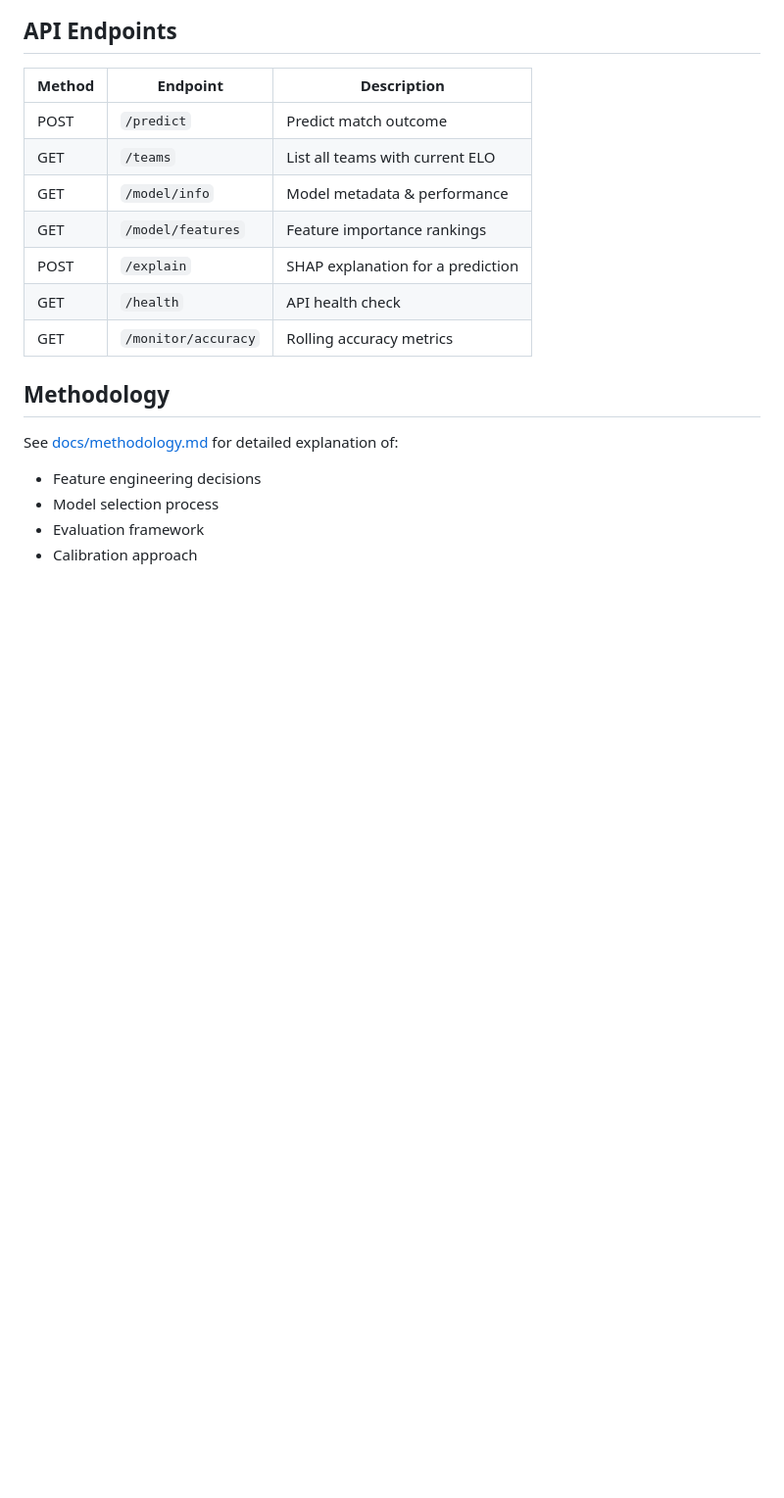
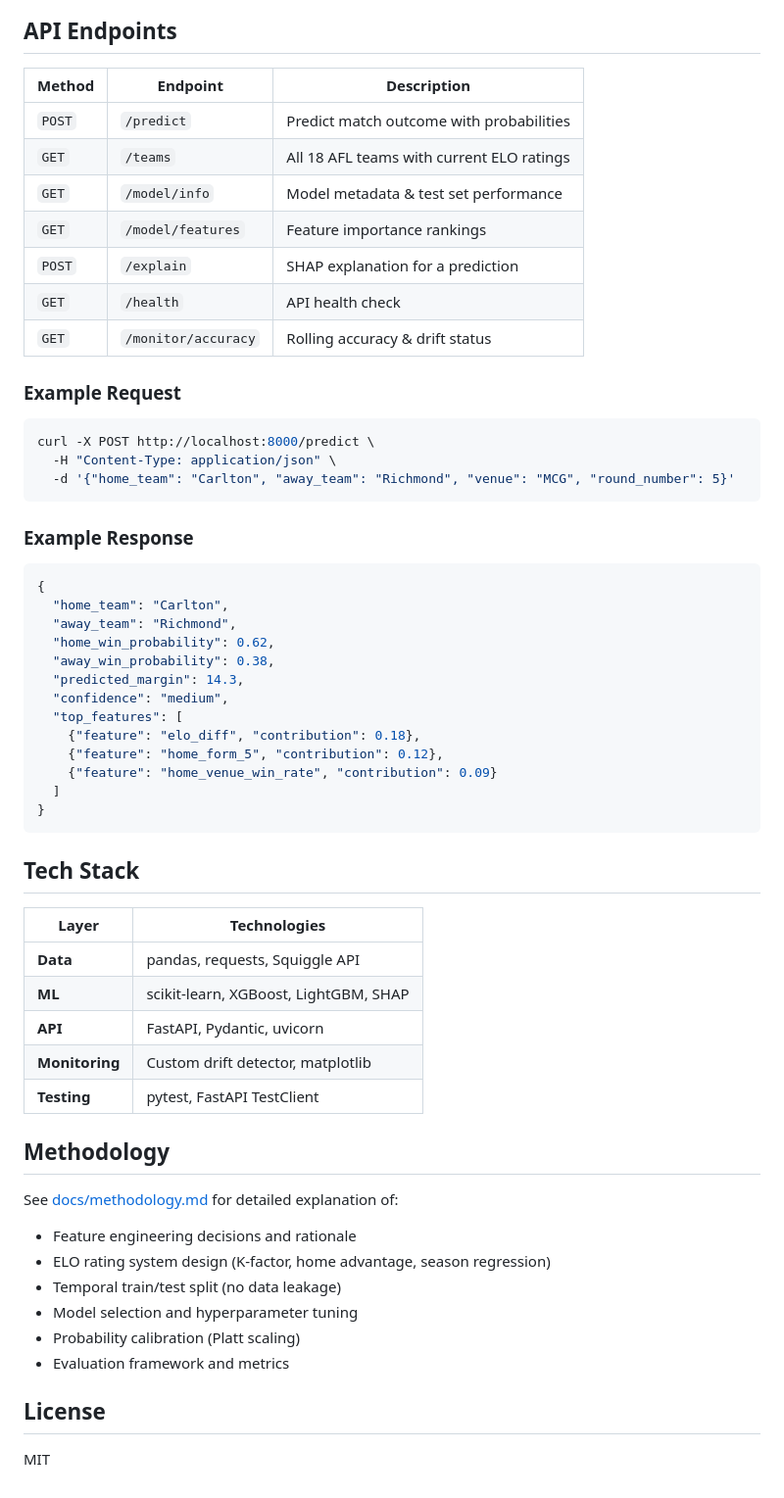
Before and after one commit to EmberZz-dev/afl-predict, a Markdown page: README.md, the part around one of its changes. Shown at 98% size. Drawn GitHub-style; blank space fills up the shorter version.

````diff
--- a/README.md
+++ b/README.md
@@ -90,18 +183,60 @@ afl-predict/
 
 | Method | Endpoint | Description |
 |--------|----------|-------------|
-| POST | `/predict` | Predict match outcome |
-| GET | `/teams` | List all teams with current ELO |
-| GET | `/model/info` | Model metadata & performance |
-| GET | `/model/features` | Feature importance rankings |
-| POST | `/explain` | SHAP explanation for a prediction |
-| GET | `/health` | API health check |
-| GET | `/monitor/accuracy` | Rolling accuracy metrics |
+| `POST` | `/predict` | Predict match outcome with probabilities |
+| `GET` | `/teams` | All 18 AFL teams with current ELO ratings |
+| `GET` | `/model/info` | Model metadata & test set performance |
+| `GET` | `/model/features` | Feature importance rankings |
+| `POST` | `/explain` | SHAP explanation for a prediction |
+| `GET` | `/health` | API health check |
+| `GET` | `/monitor/accuracy` | Rolling accuracy & drift status |
+
+### Example Request
+
+```bash
+curl -X POST http://localhost:8000/predict \
+  -H "Content-Type: application/json" \
+  -d '{"home_team": "Carlton", "away_team": "Richmond", "venue": "MCG", "round_number": 5}'
+```
+
+### Example Response
+
+```json
+{
+  "home_team": "Carlton",
+  "away_team": "Richmond",
+  "home_win_probability": 0.62,
+  "away_win_probability": 0.38,
+  "predicted_margin": 14.3,
+  "confidence": "medium",
+  "top_features": [
+    {"feature": "elo_diff", "contribution": 0.18},
+    {"feature": "home_form_5", "contribution": 0.12},
+    {"feature": "home_venue_win_rate", "contribution": 0.09}
+  ]
+}
+```
+
+## Tech Stack
+
+| Layer | Technologies |
+|-------|-------------|
+| **Data** | pandas, requests, Squiggle API |
+| **ML** | scikit-learn, XGBoost, LightGBM, SHAP |
+| **API** | FastAPI, Pydantic, uvicorn |
+| **Monitoring** | Custom drift detector, matplotlib |
+| **Testing** | pytest, FastAPI TestClient |
 
 ## Methodology
 
 See [docs/methodology.md](docs/methodology.md) for detailed explanation of:
-- Feature engineering decisions
-- Model selection process
-- Evaluation framework
-- Calibration approach
+- Feature engineering decisions and rationale
+- ELO rating system design (K-factor, home advantage, season regression)
+- Temporal train/test split (no data leakage)
+- Model selection and hyperparameter tuning
+- Probability calibration (Platt scaling)
+- Evaluation framework and metrics
+
+## License
+
+MIT
````
Also changed, not shown: other parts of README.md (+154 -61 lines).
